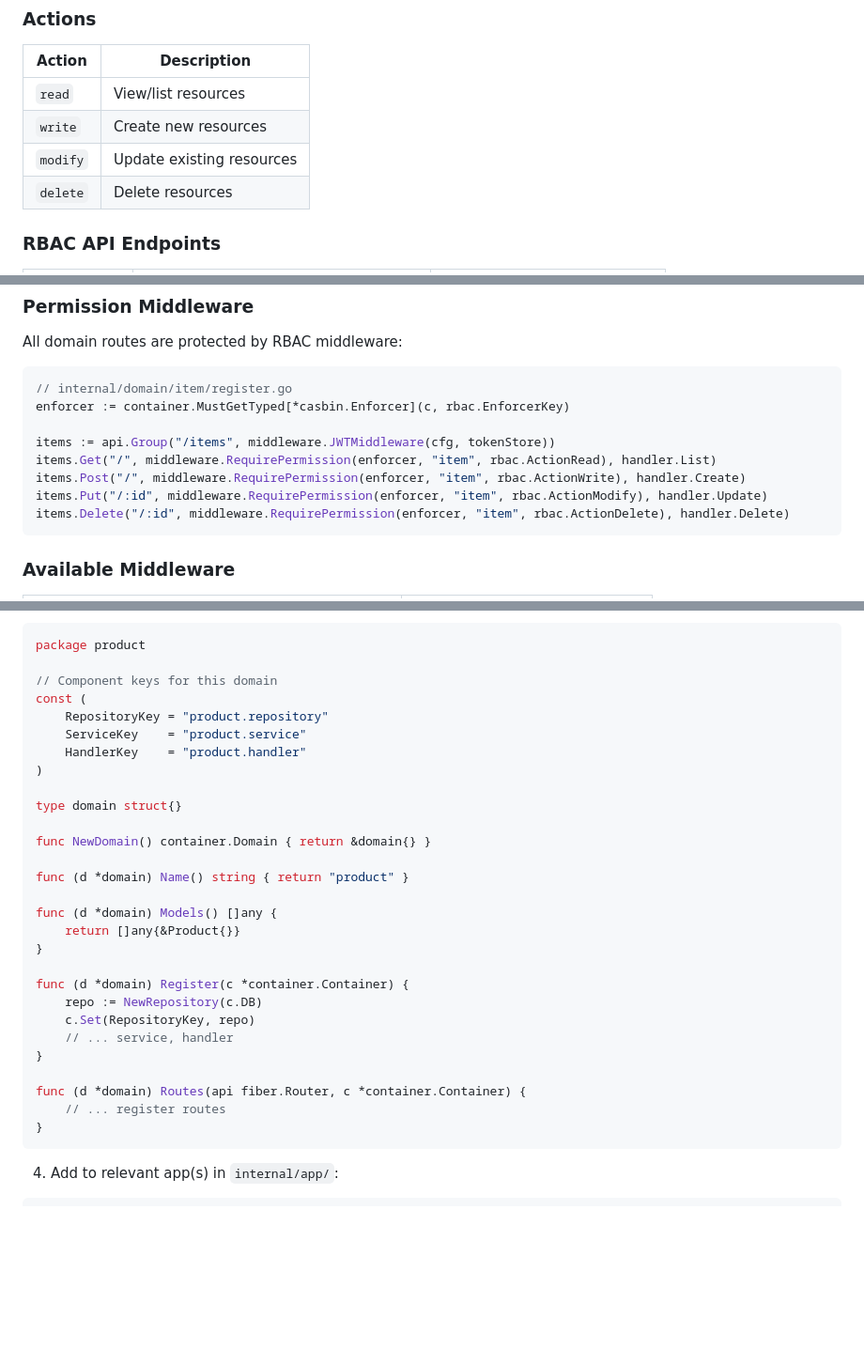
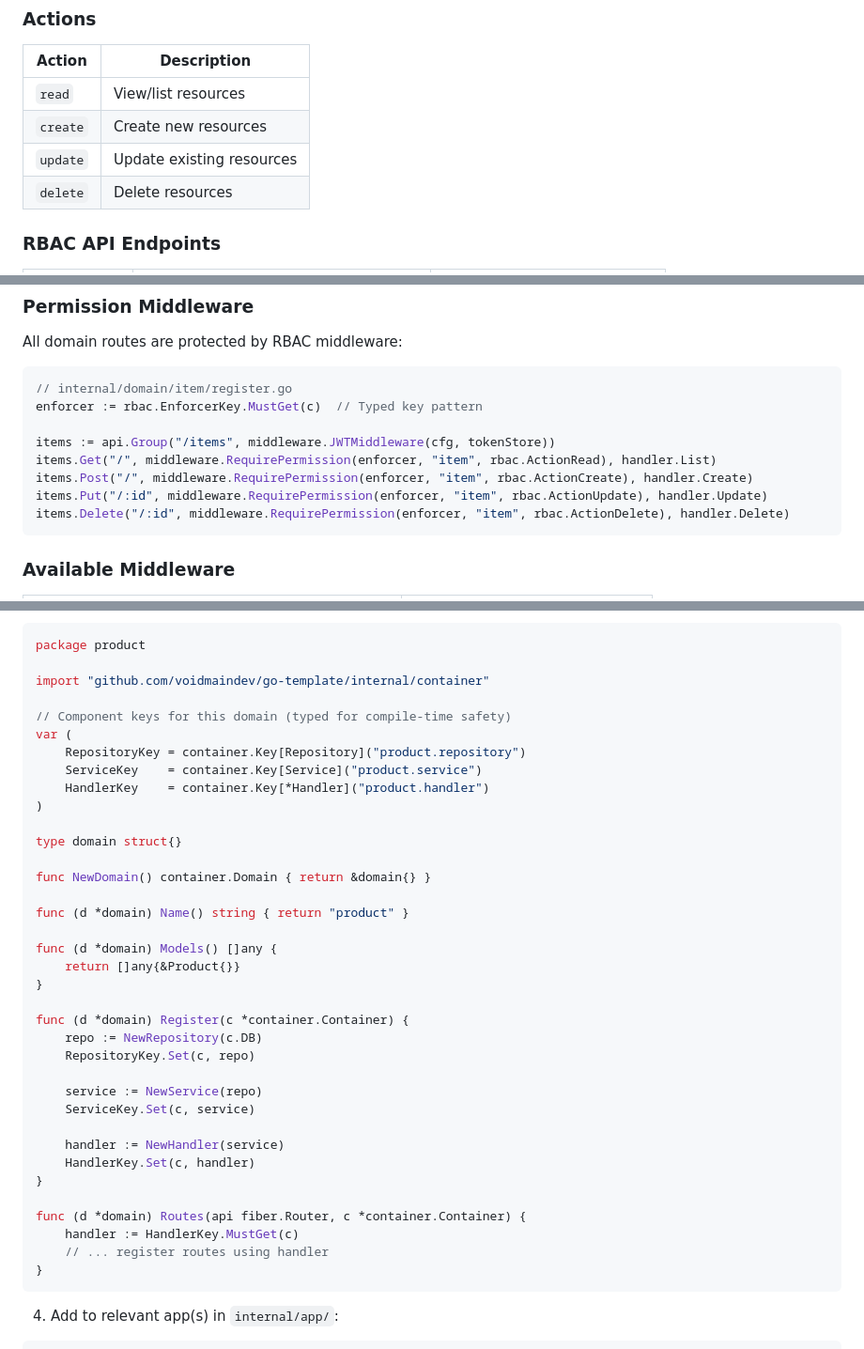
Before and after one commit to voidmaindev/go-template, a Markdown page: README.md, 3 parts joined by grey strips. Shown at 94% size. Drawn GitHub-style; blank space fills up the shorter version.

Commit message:
Docs: Update README to match current implementation
- Add Architecture section with link to ARCHITECTURE.md
- Fix Actions table: write→create, modify→update
- Update Permission Middleware example to use typed key pattern
- Update Creating New Domains example with container.Key[T]
- Fix action names in role creation curl example
- Update Graceful Shutdown to mention domain lifecycle hooks

Co-Authored-By: Claude Opus 4.5 <noreply@anthropic.com>

````diff
--- a/README.md
+++ b/README.md
@@ -356,8 +362,8 @@ The template includes a comprehensive RBAC system powered by [Casbin](https://ca
 | Action | Description |
 |--------|-------------|
 | `read` | View/list resources |
-| `write` | Create new resources |
-| `modify` | Update existing resources |
+| `create` | Create new resources |
+| `update` | Update existing resources |
 | `delete` | Delete resources |
 
 ### RBAC API Endpoints
@@ -422,12 +428,12 @@ All domain routes are protected by RBAC middleware:
 
 ```go
 // internal/domain/item/register.go
-enforcer := container.MustGetTyped[*casbin.Enforcer](c, rbac.EnforcerKey)
+enforcer := rbac.EnforcerKey.MustGet(c)  // Typed key pattern
 
 items := api.Group("/items", middleware.JWTMiddleware(cfg, tokenStore))
 items.Get("/", middleware.RequirePermission(enforcer, "item", rbac.ActionRead), handler.List)
-items.Post("/", middleware.RequirePermission(enforcer, "item", rbac.ActionWrite), handler.Create)
-items.Put("/:id", middleware.RequirePermission(enforcer, "item", rbac.ActionModify), handler.Update)
+items.Post("/", middleware.RequirePermission(enforcer, "item", rbac.ActionCreate), handler.Create)
+items.Put("/:id", middleware.RequirePermission(enforcer, "item", rbac.ActionUpdate), handler.Update)
 items.Delete("/:id", middleware.RequirePermission(enforcer, "item", rbac.ActionDelete), handler.Delete)
 ```
 
@@ -1032,11 +1038,13 @@ To add a new domain:
 ```go
 package product
 
-// Component keys for this domain
-const (
-    RepositoryKey = "product.repository"
-    ServiceKey    = "product.service"
-    HandlerKey    = "product.handler"
+import "github.com/voidmaindev/go-template/internal/container"
+
+// Component keys for this domain (typed for compile-time safety)
+var (
+    RepositoryKey = container.Key[Repository]("product.repository")
+    ServiceKey    = container.Key[Service]("product.service")
+    HandlerKey    = container.Key[*Handler]("product.handler")
 )
 
 type domain struct{}
@@ -1051,12 +1059,18 @@ func (d *domain) Models() []any {
 
 func (d *domain) Register(c *container.Container) {
     repo := NewRepository(c.DB)
-    c.Set(RepositoryKey, repo)
-    // ... service, handler
+    RepositoryKey.Set(c, repo)
+
+    service := NewService(repo)
+    ServiceKey.Set(c, service)
+
+    handler := NewHandler(service)
+    HandlerKey.Set(c, handler)
 }
 
 func (d *domain) Routes(api fiber.Router, c *container.Container) {
-    // ... register routes
+    handler := HandlerKey.MustGet(c)
+    // ... register routes using handler
 }
 ```
 
````
Also changed, not shown: other parts of README.md (+9 -3 lines).
